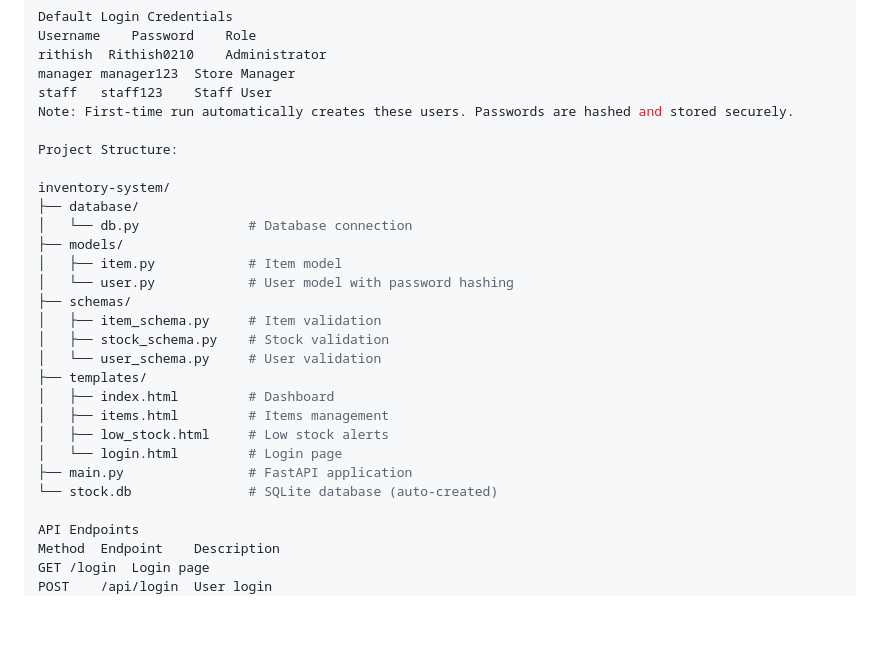
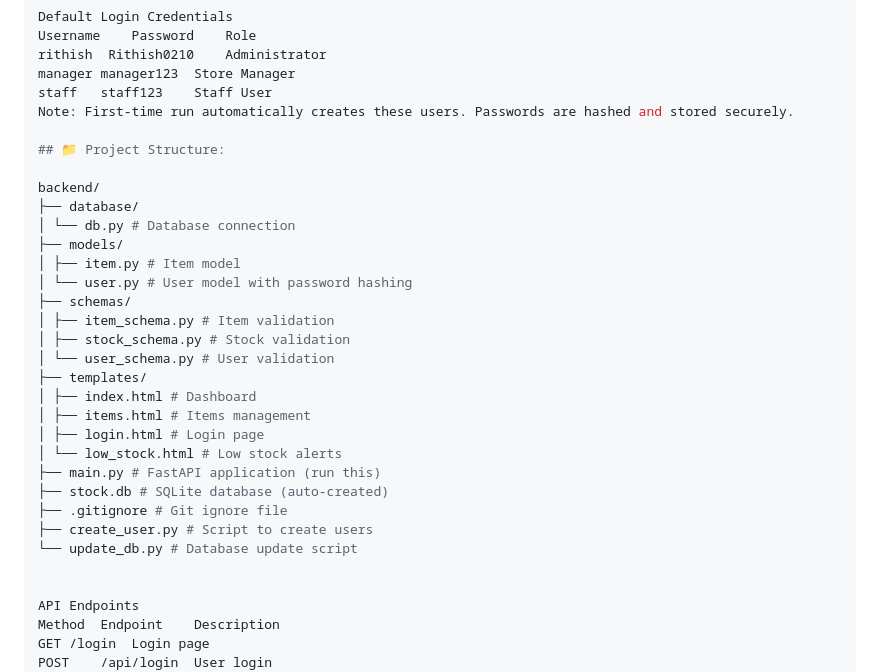
Before and after one commit to Rithish0210/inventory-system, a Markdown page: README.md, the part around the change. GitHub-like rendering; blank space fills up the shorter version.

Commit message:
Improve README project structure formatting
Updated project structure section with proper formatting and added new files.

```diff
--- a/README.md
+++ b/README.md
@@ -42,25 +42,29 @@ manager	manager123	Store Manager
 staff	staff123	Staff User
 Note: First-time run automatically creates these users. Passwords are hashed and stored securely.
 
-Project Structure:
+## 📁 Project Structure:
 
-inventory-system/
+backend/
 ├── database/
-│   └── db.py              # Database connection
+│ └── db.py # Database connection
 ├── models/
-│   ├── item.py            # Item model
-│   └── user.py            # User model with password hashing
+│ ├── item.py # Item model
+│ └── user.py # User model with password hashing
 ├── schemas/
-│   ├── item_schema.py     # Item validation
-│   ├── stock_schema.py    # Stock validation
-│   └── user_schema.py     # User validation
+│ ├── item_schema.py # Item validation
+│ ├── stock_schema.py # Stock validation
+│ └── user_schema.py # User validation
 ├── templates/
-│   ├── index.html         # Dashboard
-│   ├── items.html         # Items management
-│   ├── low_stock.html     # Low stock alerts
-│   └── login.html         # Login page
-├── main.py                # FastAPI application
-└── stock.db               # SQLite database (auto-created)
+│ ├── index.html # Dashboard
+│ ├── items.html # Items management
+│ ├── login.html # Login page
+│ └── low_stock.html # Low stock alerts
+├── main.py # FastAPI application (run this)
+├── stock.db # SQLite database (auto-created)
+├── .gitignore # Git ignore file
+├── create_user.py # Script to create users
+└── update_db.py # Database update script
+
 
 API Endpoints
 Method	Endpoint	Description
```
